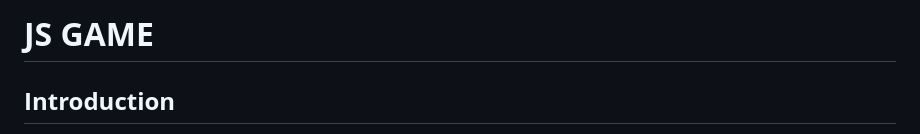
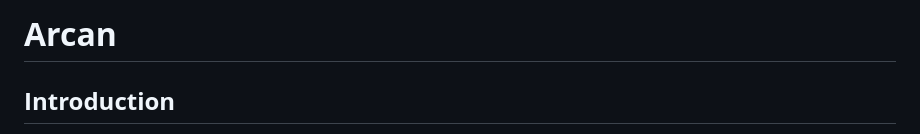
Before and after one commit to velo1203/PyGame.js, a Markdown page: README.md, the part around the change. Drawn GitHub-style.

```diff
--- a/README.md
+++ b/README.md
@@ -1,6 +1,6 @@
 
 
-# **JS GAME**
+# **Arcan**
 ## **Introduction**
 이 라이브러리는 자바스크립트 언어로 2D 게임을 만들 수 있는 라이브러리입니다.
 매우 간단한 구조를 가지고있습니다. 또한 Pygame 라이브러리와 구조가 매우 유사합니다.
```
